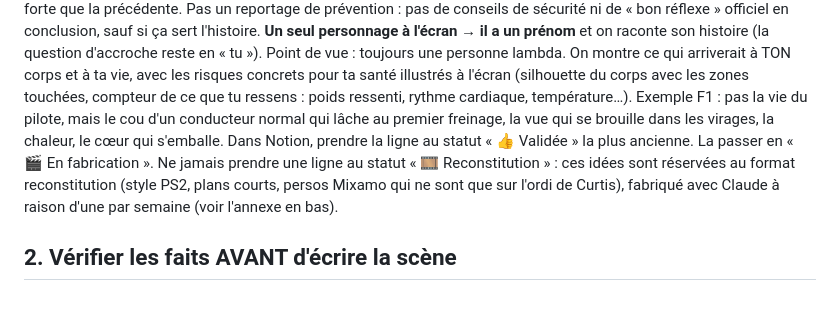
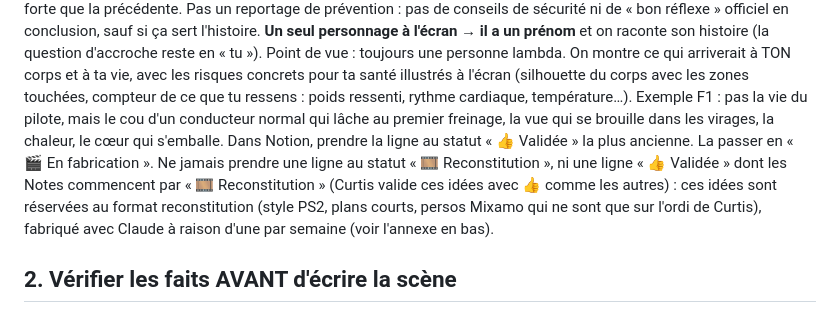
Before and after one commit to curtissaintpaul-byte/et-si-tiktok, a Markdown page: NOUVEL-EPISODE.md, the part around the change. Drawn GitHub-style.

Commit message:
Robot : ignorer aussi les idées 👍 marquées « 🎞 Reconstitution » dans les Notes
Co-Authored-By: Claude Opus 5.5 <noreply@anthropic.com>
Claude-Session: https://claude.ai/code/session_01JThbc5Rj2qVFDtmiCyNks2

```diff
--- a/NOUVEL-EPISODE.md
+++ b/NOUVEL-EPISODE.md
@@ -23,7 +23,7 @@ Pas un reportage de prévention : pas de conseils de sécurité ni de « bon ré
 **Un seul personnage à l'écran → il a un prénom** et on raconte son histoire (la question d'accroche reste en « tu »).
 Point de vue : toujours une personne lambda. On montre ce qui arriverait à TON corps et à ta vie, avec les risques concrets pour ta santé illustrés à l'écran (silhouette du corps avec les zones touchées, compteur de ce que tu ressens : poids ressenti, rythme cardiaque, température…). Exemple F1 : pas la vie du pilote, mais le cou d'un conducteur normal qui lâche au premier freinage, la vue qui se brouille dans les virages, la chaleur, le cœur qui s'emballe.
 Dans Notion, prendre la ligne au statut « 👍 Validée » la plus ancienne. La passer en « 🎬 En fabrication ».
-Ne jamais prendre une ligne au statut « 🎞 Reconstitution » : ces idées sont réservées au format reconstitution (style PS2, plans courts, persos Mixamo qui ne sont que sur l'ordi de Curtis), fabriqué avec Claude à raison d'une par semaine (voir l'annexe en bas).
+Ne jamais prendre une ligne au statut « 🎞 Reconstitution », ni une ligne « 👍 Validée » dont les Notes commencent par « 🎞 Reconstitution » (Curtis valide ces idées avec 👍 comme les autres) : ces idées sont réservées au format reconstitution (style PS2, plans courts, persos Mixamo qui ne sont que sur l'ordi de Curtis), fabriqué avec Claude à raison d'une par semaine (voir l'annexe en bas).
 
 ## 2. Vérifier les faits AVANT d'écrire la scène
 - Chaque chiffre affiché ou dit dans un sous-titre doit venir d'une source sérieuse (NASA, ESA, articles scientifiques, organismes officiels) ou d'un calcul physique refait en Python. Pas de bêtise, pas d'approximation présentée comme exacte.
```
